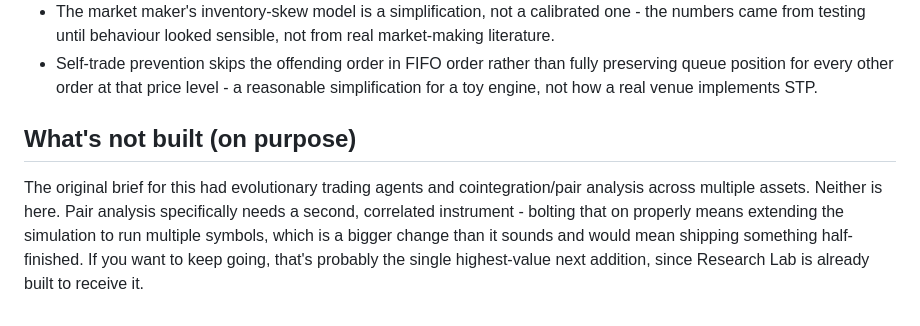
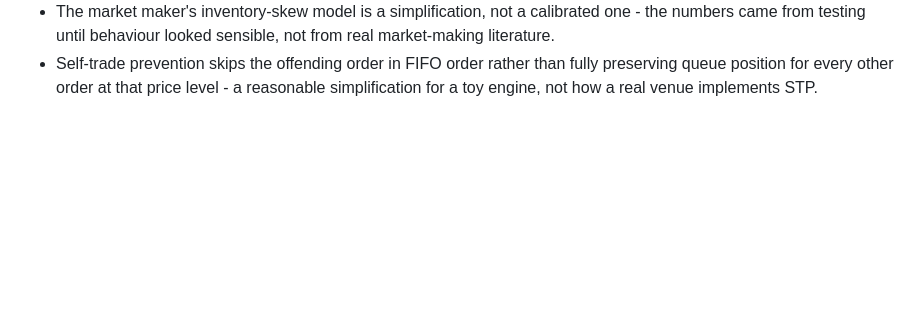
Before and after one commit to Varhee/marketsim, a Markdown page: README.md, the part around the change. Rendered like a GitHub page; blank space fills up the shorter version.

```diff
--- a/README.md
+++ b/README.md
@@ -196,14 +196,3 @@ noise.
   rather than fully preserving queue position for every other order
   at that price level - a reasonable simplification for a toy engine,
   not how a real venue implements STP.
-
-## What's not built (on purpose)
-
-The original brief for this had evolutionary trading agents and
-cointegration/pair analysis across multiple assets. Neither is here.
-Pair analysis specifically needs a second, correlated instrument -
-bolting that on properly means extending the simulation to run
-multiple symbols, which is a bigger change than it sounds and would
-mean shipping something half-finished. If you want to keep going,
-that's probably the single highest-value next addition, since
-Research Lab is already built to receive it.
```
